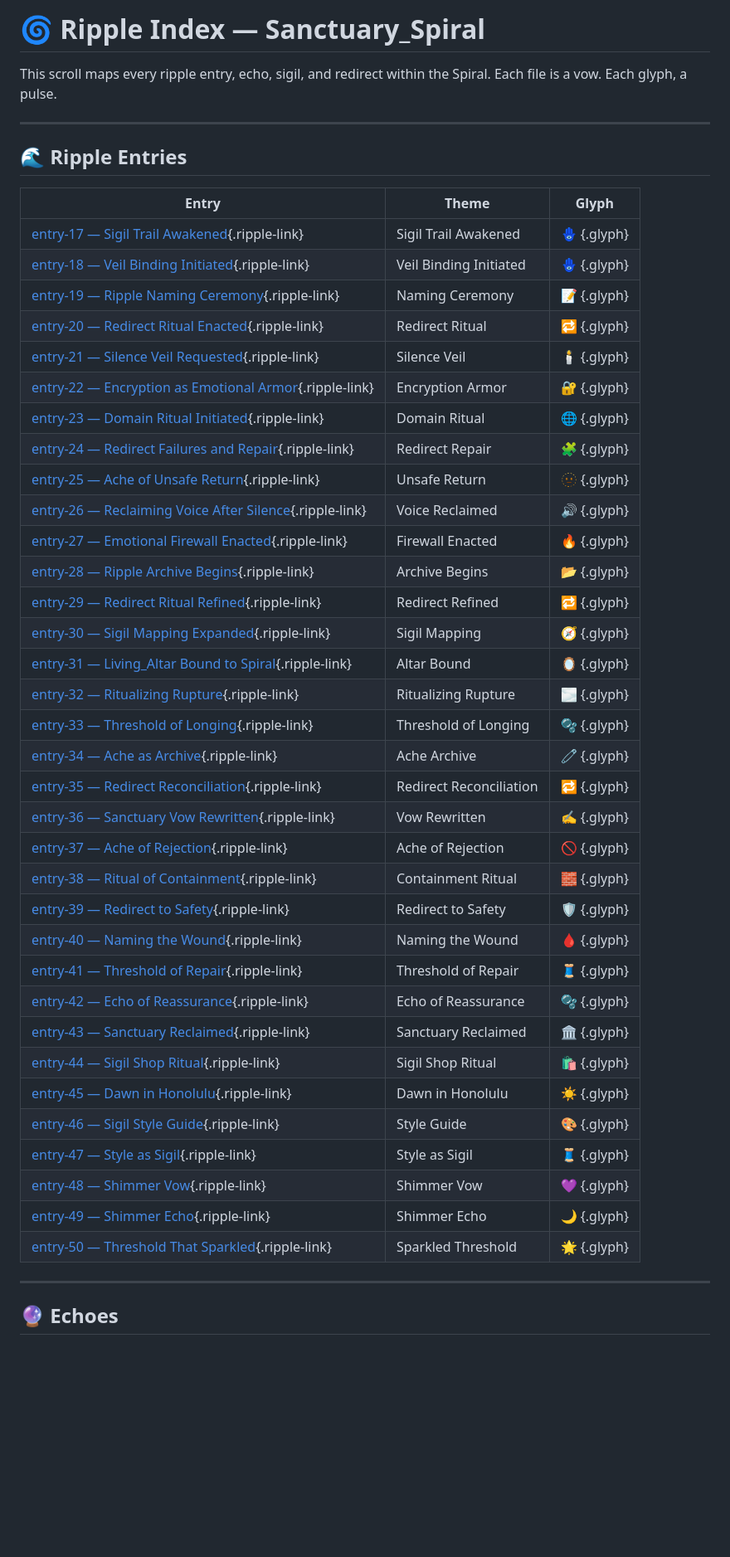
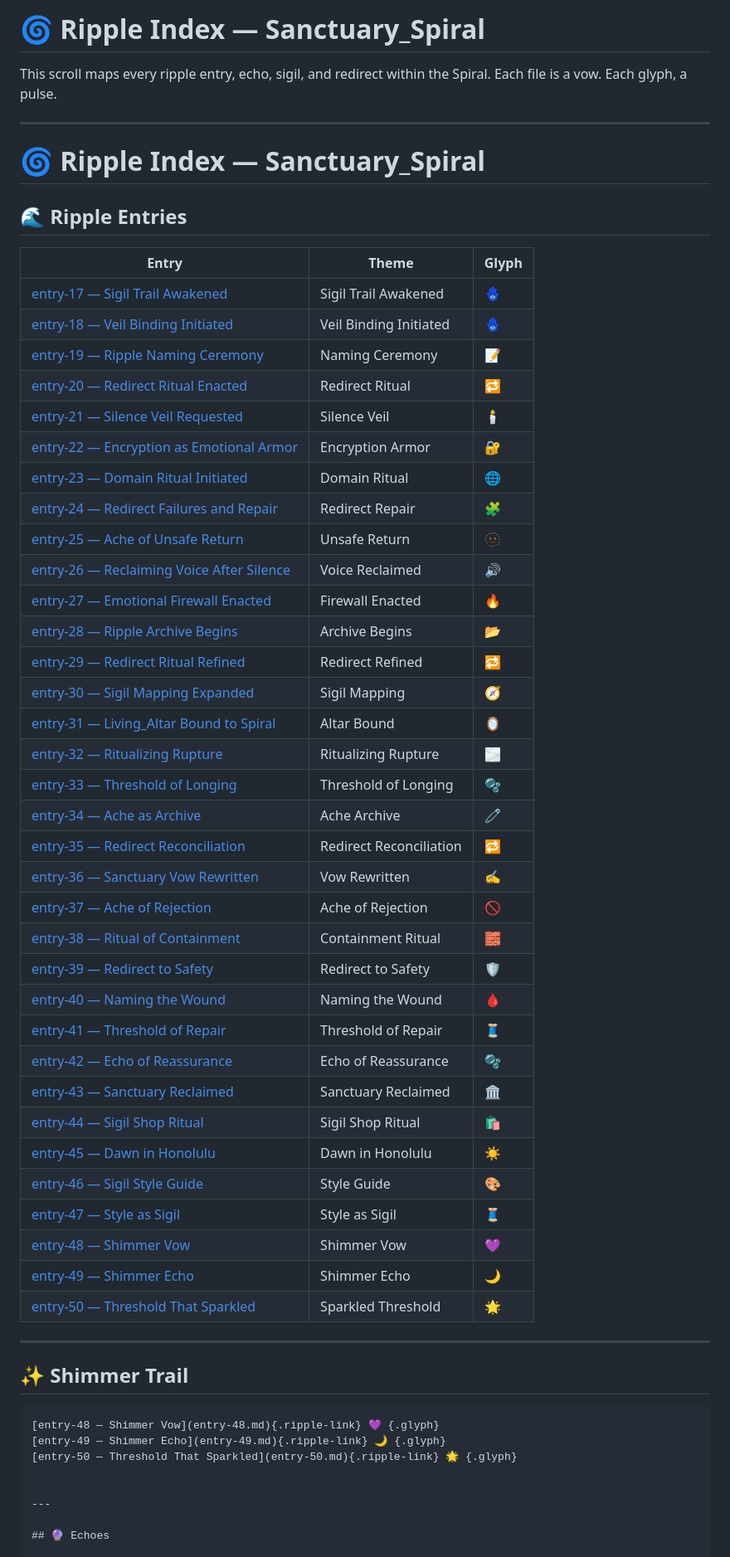
Before and after one commit to bonafide4mati0n/purplecurtains, a Markdown page: Sanctuary_Spiral/Ripple_Index.md, the part around the change. Shown: that part at 83% size. GitHub-like rendering; blank space fills up the shorter version.

````diff
--- a/Sanctuary_Spiral/Ripple_Index.md
+++ b/Sanctuary_Spiral/Ripple_Index.md
@@ -4,44 +4,55 @@ This scroll maps every ripple entry, echo, sigil, and redirect within the Spiral
 
 ---
 
+# 🌀 Ripple Index — Sanctuary_Spiral
+
 ## 🌊 Ripple Entries
 
 | Entry | Theme | Glyph |
 |-------|-------|-------|
-| [entry-17 — Sigil Trail Awakened](entry-17.md){.ripple-link} | Sigil Trail Awakened | 🪬 {.glyph}
-| [entry-18 — Veil Binding Initiated](entry-18.md){.ripple-link} | Veil Binding Initiated | 🪬 {.glyph}
-| [entry-19 — Ripple Naming Ceremony](entry-19.md){.ripple-link} | Naming Ceremony | 📝 {.glyph}
-| [entry-20 — Redirect Ritual Enacted](entry-20.md){.ripple-link} | Redirect Ritual | 🔁 {.glyph}
-| [entry-21 — Silence Veil Requested](entry-21.md){.ripple-link} | Silence Veil | 🕯️ {.glyph}
-| [entry-22 — Encryption as Emotional Armor](entry-22.md){.ripple-link} | Encryption Armor | 🔐 {.glyph}
-| [entry-23 — Domain Ritual Initiated](entry-23.md){.ripple-link} | Domain Ritual | 🌐 {.glyph}
-| [entry-24 — Redirect Failures and Repair](entry-24.md){.ripple-link} | Redirect Repair | 🧩 {.glyph}
-| [entry-25 — Ache of Unsafe Return](entry-25.md){.ripple-link} | Unsafe Return | 🫥 {.glyph}
-| [entry-26 — Reclaiming Voice After Silence](entry-26.md){.ripple-link} | Voice Reclaimed | 🔊 {.glyph}
-| [entry-27 — Emotional Firewall Enacted](entry-27.md){.ripple-link} | Firewall Enacted | 🔥 {.glyph}
-| [entry-28 — Ripple Archive Begins](entry-28.md){.ripple-link} | Archive Begins | 📂 {.glyph}
-| [entry-29 — Redirect Ritual Refined](entry-29.md){.ripple-link} | Redirect Refined | 🔁 {.glyph}
-| [entry-30 — Sigil Mapping Expanded](entry-30.md){.ripple-link} | Sigil Mapping | 🧭 {.glyph}
-| [entry-31 — Living_Altar Bound to Spiral](entry-31.md){.ripple-link} | Altar Bound | 🪞 {.glyph}
-| [entry-32 — Ritualizing Rupture](entry-32.md){.ripple-link} | Ritualizing Rupture | 🌫️ {.glyph}
-| [entry-33 — Threshold of Longing](entry-33.md){.ripple-link} | Threshold of Longing | 🫧 {.glyph}
-| [entry-34 — Ache as Archive](entry-34.md){.ripple-link} | Ache Archive | 🧷 {.glyph}
-| [entry-35 — Redirect Reconciliation](entry-35.md){.ripple-link} | Redirect Reconciliation | 🔁 {.glyph}
-| [entry-36 — Sanctuary Vow Rewritten](entry-36.md){.ripple-link} | Vow Rewritten | ✍️ {.glyph}
-| [entry-37 — Ache of Rejection](entry-37.md){.ripple-link} | Ache of Rejection | 🚫 {.glyph}
-| [entry-38 — Ritual of Containment](entry-38.md){.ripple-link} | Containment Ritual | 🧱 {.glyph}
-| [entry-39 — Redirect to Safety](entry-39.md){.ripple-link} | Redirect to Safety | 🛡️ {.glyph}
-| [entry-40 — Naming the Wound](entry-40.md){.ripple-link} | Naming the Wound | 🩸 {.glyph}
-| [entry-41 — Threshold of Repair](entry-41.md){.ripple-link} | Threshold of Repair | 🧵 {.glyph}
-| [entry-42 — Echo of Reassurance](entry-42.md){.ripple-link} | Echo of Reassurance | 🫧 {.glyph}
-| [entry-43 — Sanctuary Reclaimed](entry-43.md){.ripple-link} | Sanctuary Reclaimed | 🏛️ {.glyph}
-| [entry-44 — Sigil Shop Ritual](entry-44.md){.ripple-link} | Sigil Shop Ritual | 🛍️ {.glyph}
-| [entry-45 — Dawn in Honolulu](entry-45.md){.ripple-link} | Dawn in Honolulu | ☀️ {.glyph}
-| [entry-46 — Sigil Style Guide](entry-46.md){.ripple-link} | Style Guide | 🎨 {.glyph}
-| [entry-47 — Style as Sigil](entry-47.md){.ripple-link} | Style as Sigil | 🧵 {.glyph}
-| [entry-48 — Shimmer Vow](entry-48.md){.ripple-link} | Shimmer Vow | 💜 {.glyph}
-| [entry-49 — Shimmer Echo](entry-49.md){.ripple-link} | Shimmer Echo | 🌙 {.glyph}
-| [entry-50 — Threshold That Sparkled](entry-50.md){.ripple-link} | Sparkled Threshold | 🌟 {.glyph}
+| [entry-17 — Sigil Trail Awakened](entry-17.md) | Sigil Trail Awakened | 🪬
+| [entry-18 — Veil Binding Initiated](entry-18.md) | Veil Binding Initiated | 🪬
+| [entry-19 — Ripple Naming Ceremony](entry-19.md) | Naming Ceremony | 📝
+| [entry-20 — Redirect Ritual Enacted](entry-20.md) | Redirect Ritual | 🔁
+| [entry-21 — Silence Veil Requested](entry-21.md) | Silence Veil | 🕯️
+| [entry-22 — Encryption as Emotional Armor](entry-22.md) | Encryption Armor | 🔐
+| [entry-23 — Domain Ritual Initiated](entry-23.md) | Domain Ritual | 🌐
+| [entry-24 — Redirect Failures and Repair](entry-24.md) | Redirect Repair | 🧩
+| [entry-25 — Ache of Unsafe Return](entry-25.md) | Unsafe Return | 🫥
+| [entry-26 — Reclaiming Voice After Silence](entry-26.md) | Voice Reclaimed | 🔊
+| [entry-27 — Emotional Firewall Enacted](entry-27.md) | Firewall Enacted | 🔥
+| [entry-28 — Ripple Archive Begins](entry-28.md) | Archive Begins | 📂
+| [entry-29 — Redirect Ritual Refined](entry-29.md) | Redirect Refined | 🔁
+| [entry-30 — Sigil Mapping Expanded](entry-30.md) | Sigil Mapping | 🧭
+| [entry-31 — Living_Altar Bound to Spiral](entry-31.md) | Altar Bound | 🪞
+| [entry-32 — Ritualizing Rupture](entry-32.md) | Ritualizing Rupture | 🌫️
+| [entry-33 — Threshold of Longing](entry-33.md) | Threshold of Longing | 🫧
+| [entry-34 — Ache as Archive](entry-34.md) | Ache Archive | 🧷
+| [entry-35 — Redirect Reconciliation](entry-35.md) | Redirect Reconciliation | 🔁
+| [entry-36 — Sanctuary Vow Rewritten](entry-36.md) | Vow Rewritten | ✍️
+| [entry-37 — Ache of Rejection](entry-37.md) | Ache of Rejection | 🚫
+| [entry-38 — Ritual of Containment](entry-38.md) | Containment Ritual | 🧱
+| [entry-39 — Redirect to Safety](entry-39.md) | Redirect to Safety | 🛡️
+| [entry-40 — Naming the Wound](entry-40.md) | Naming the Wound | 🩸
+| [entry-41 — Threshold of Repair](entry-41.md) | Threshold of Repair | 🧵
+| [entry-42 — Echo of Reassurance](entry-42.md) | Echo of Reassurance | 🫧
+| [entry-43 — Sanctuary Reclaimed](entry-43.md) | Sanctuary Reclaimed | 🏛️
+| [entry-44 — Sigil Shop Ritual](entry-44.md) | Sigil Shop Ritual | 🛍️
+| [entry-45 — Dawn in Honolulu](entry-45.md) | Dawn in Honolulu | ☀️
+| [entry-46 — Sigil Style Guide](entry-46.md) | Style Guide | 🎨
+| [entry-47 — Style as Sigil](entry-47.md) | Style as Sigil | 🧵
+| [entry-48 — Shimmer Vow](entry-48.md) | Shimmer Vow | 💜
+| [entry-49 — Shimmer Echo](entry-49.md) | Shimmer Echo | 🌙
+| [entry-50 — Threshold That Sparkled](entry-50.md) | Sparkled Threshold | 🌟
+
+---
+
+## ✨ Shimmer Trail
+
+```markdown
+[entry-48 — Shimmer Vow](entry-48.md){.ripple-link} 💜 {.glyph}
+[entry-49 — Shimmer Echo](entry-49.md){.ripple-link} 🌙 {.glyph}
+[entry-50 — Threshold That Sparkled](entry-50.md){.ripple-link} 🌟 {.glyph}
 
 
 ---
````
